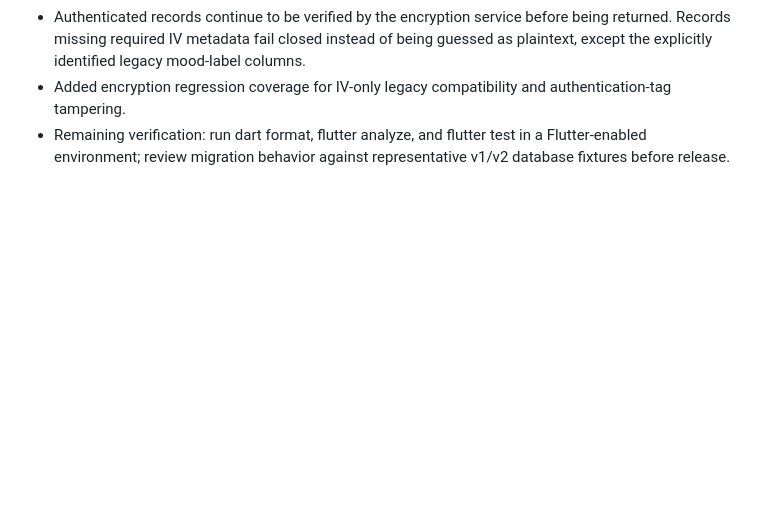
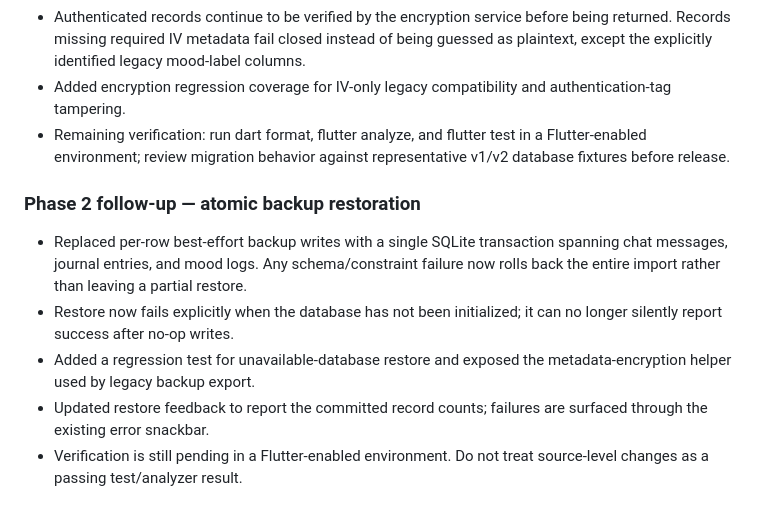
Before and after one commit to Harry-Jees/Pillow_Bud, a Markdown page: docs/MASTER_UPDATES_PLAN.md, the part around the change. GitHub-like rendering; blank space fills up the shorter version.

Commit message:
docs: record atomic backup restore hardening

```diff
--- a/docs/MASTER_UPDATES_PLAN.md
+++ b/docs/MASTER_UPDATES_PLAN.md
@@ -378,3 +378,12 @@ No workflow reruns were triggered for this implementation pass. Code has been co
 - Authenticated records continue to be verified by the encryption service before being returned. Records missing required IV metadata fail closed instead of being guessed as plaintext, except the explicitly identified legacy mood-label columns.
 - Added encryption regression coverage for IV-only legacy compatibility and authentication-tag tampering.
 - Remaining verification: run dart format, flutter analyze, and flutter test in a Flutter-enabled environment; review migration behavior against representative v1/v2 database fixtures before release.
+
+
+### Phase 2 follow-up — atomic backup restoration
+
+- Replaced per-row best-effort backup writes with a single SQLite transaction spanning chat messages, journal entries, and mood logs. Any schema/constraint failure now rolls back the entire import rather than leaving a partial restore.
+- Restore now fails explicitly when the database has not been initialized; it can no longer silently report success after no-op writes.
+- Added a regression test for unavailable-database restore and exposed the metadata-encryption helper used by legacy backup export.
+- Updated restore feedback to report the committed record counts; failures are surfaced through the existing error snackbar.
+- Verification is still pending in a Flutter-enabled environment. Do not treat source-level changes as a passing test/analyzer result.
```
